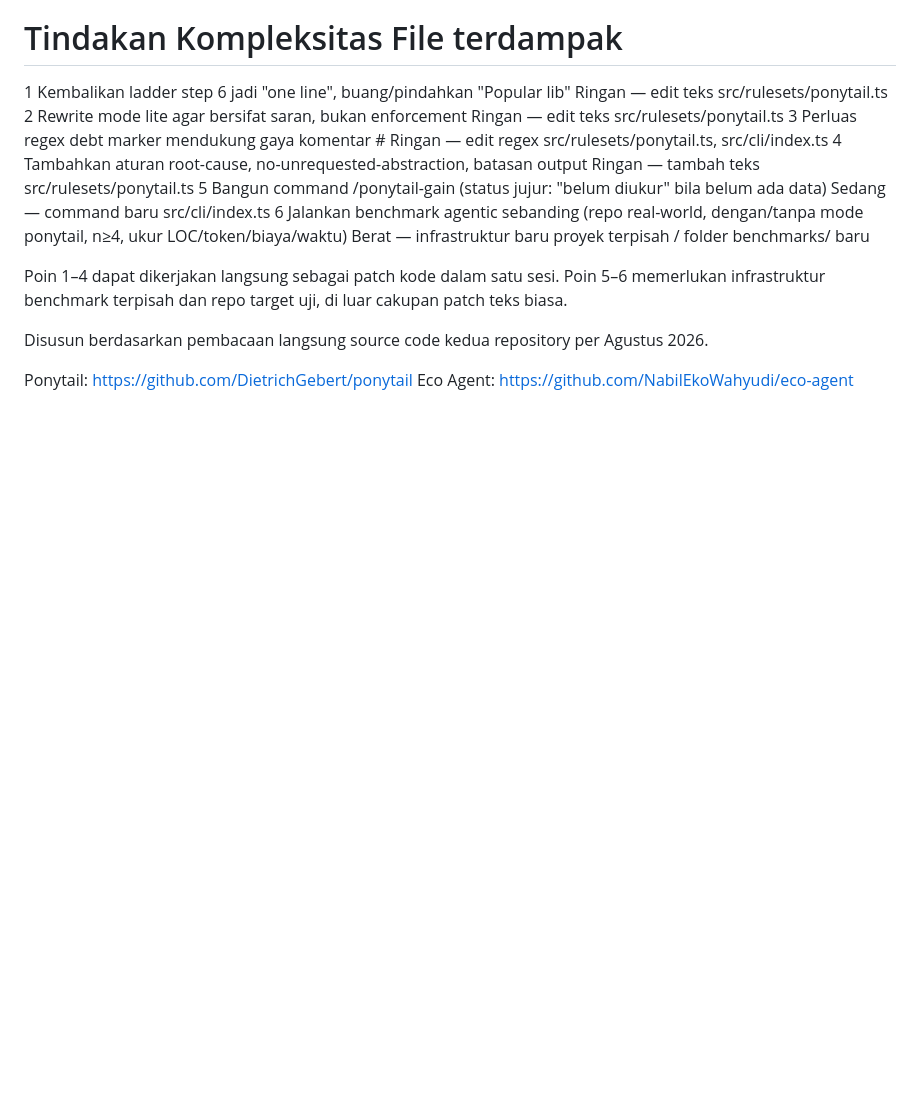
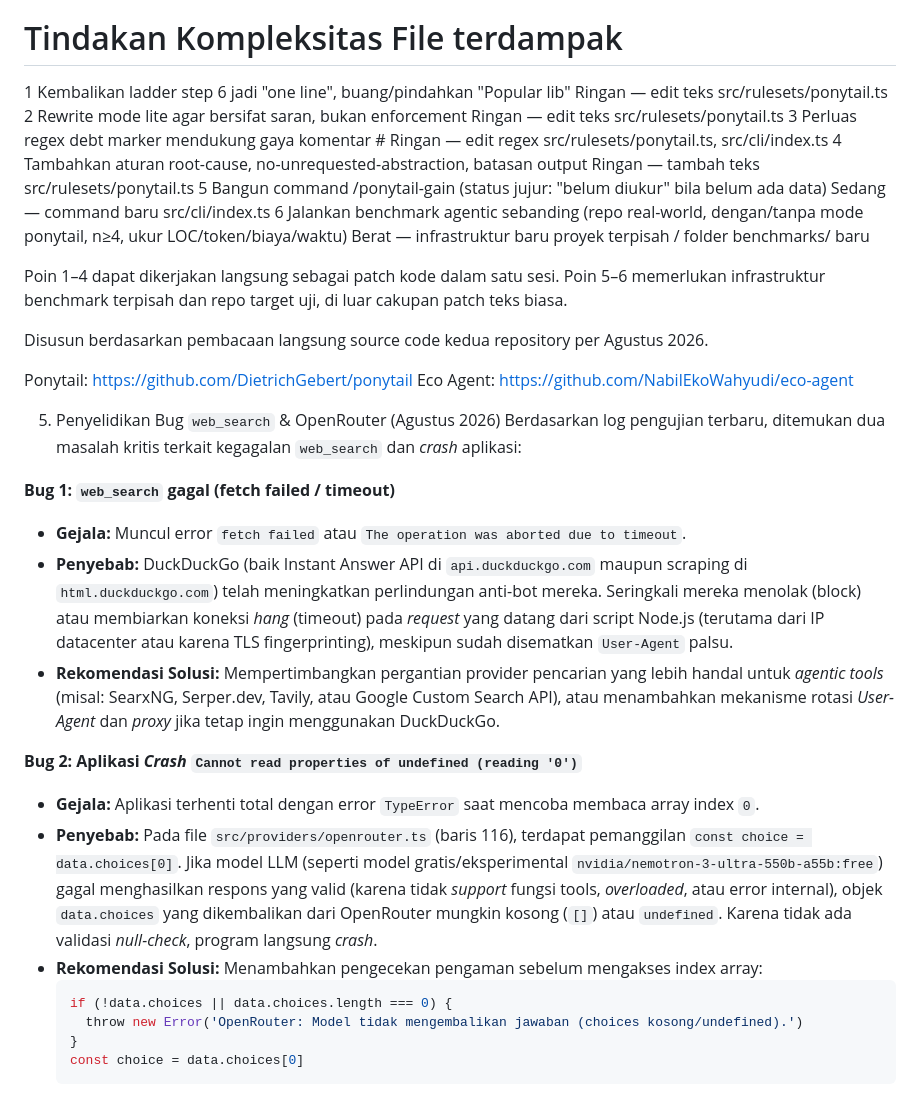
Before and after one commit to NabilEkoWahyudi/eco-agent, a Markdown page: eco-agent-main/update_add.md, the part around the change. Drawn GitHub-style; blank space fills up the shorter version.

Commit message:
docs: add web_search and openrouter bug findings

````diff
--- a/eco-agent-main/update_add.md
+++ b/eco-agent-main/update_add.md
@@ -45,3 +45,22 @@ Disusun berdasarkan pembacaan langsung source code kedua repository per Agustus
 
 Ponytail: https://github.com/DietrichGebert/ponytail
 Eco Agent: https://github.com/NabilEkoWahyudi/eco-agent
+
+5. Penyelidikan Bug `web_search` & OpenRouter (Agustus 2026)
+Berdasarkan log pengujian terbaru, ditemukan dua masalah kritis terkait kegagalan `web_search` dan _crash_ aplikasi:
+
+**Bug 1: `web_search` gagal (fetch failed / timeout)**
+- **Gejala:** Muncul error `fetch failed` atau `The operation was aborted due to timeout`.
+- **Penyebab:** DuckDuckGo (baik Instant Answer API di `api.duckduckgo.com` maupun scraping di `html.duckduckgo.com`) telah meningkatkan perlindungan anti-bot mereka. Seringkali mereka menolak (block) atau membiarkan koneksi _hang_ (timeout) pada _request_ yang datang dari script Node.js (terutama dari IP datacenter atau karena TLS fingerprinting), meskipun sudah disematkan `User-Agent` palsu.
+- **Rekomendasi Solusi:** Mempertimbangkan pergantian provider pencarian yang lebih handal untuk _agentic tools_ (misal: SearxNG, Serper.dev, Tavily, atau Google Custom Search API), atau menambahkan mekanisme rotasi _User-Agent_ dan _proxy_ jika tetap ingin menggunakan DuckDuckGo.
+
+**Bug 2: Aplikasi _Crash_ `Cannot read properties of undefined (reading '0')`**
+- **Gejala:** Aplikasi terhenti total dengan error `TypeError` saat mencoba membaca array index `0`.
+- **Penyebab:** Pada file `src/providers/openrouter.ts` (baris 116), terdapat pemanggilan `const choice = data.choices[0]`. Jika model LLM (seperti model gratis/eksperimental `nvidia/nemotron-3-ultra-550b-a55b:free`) gagal menghasilkan respons yang valid (karena tidak _support_ fungsi tools, _overloaded_, atau error internal), objek `data.choices` yang dikembalikan dari OpenRouter mungkin kosong (`[]`) atau `undefined`. Karena tidak ada validasi _null-check_, program langsung _crash_.
+- **Rekomendasi Solusi:** Menambahkan pengecekan pengaman sebelum mengakses index array:
+  ```typescript
+  if (!data.choices || data.choices.length === 0) {
+    throw new Error('OpenRouter: Model tidak mengembalikan jawaban (choices kosong/undefined).')
+  }
+  const choice = data.choices[0]
+  ```
````
